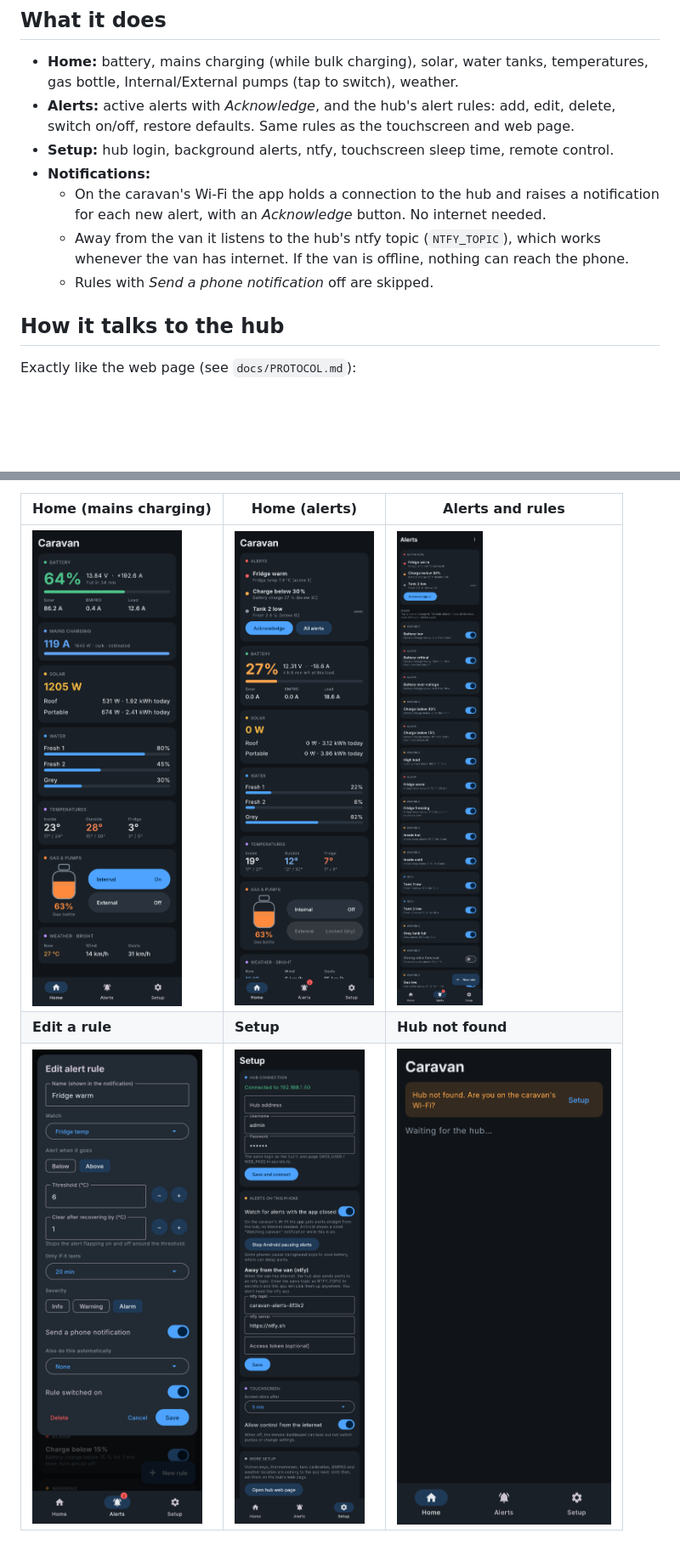
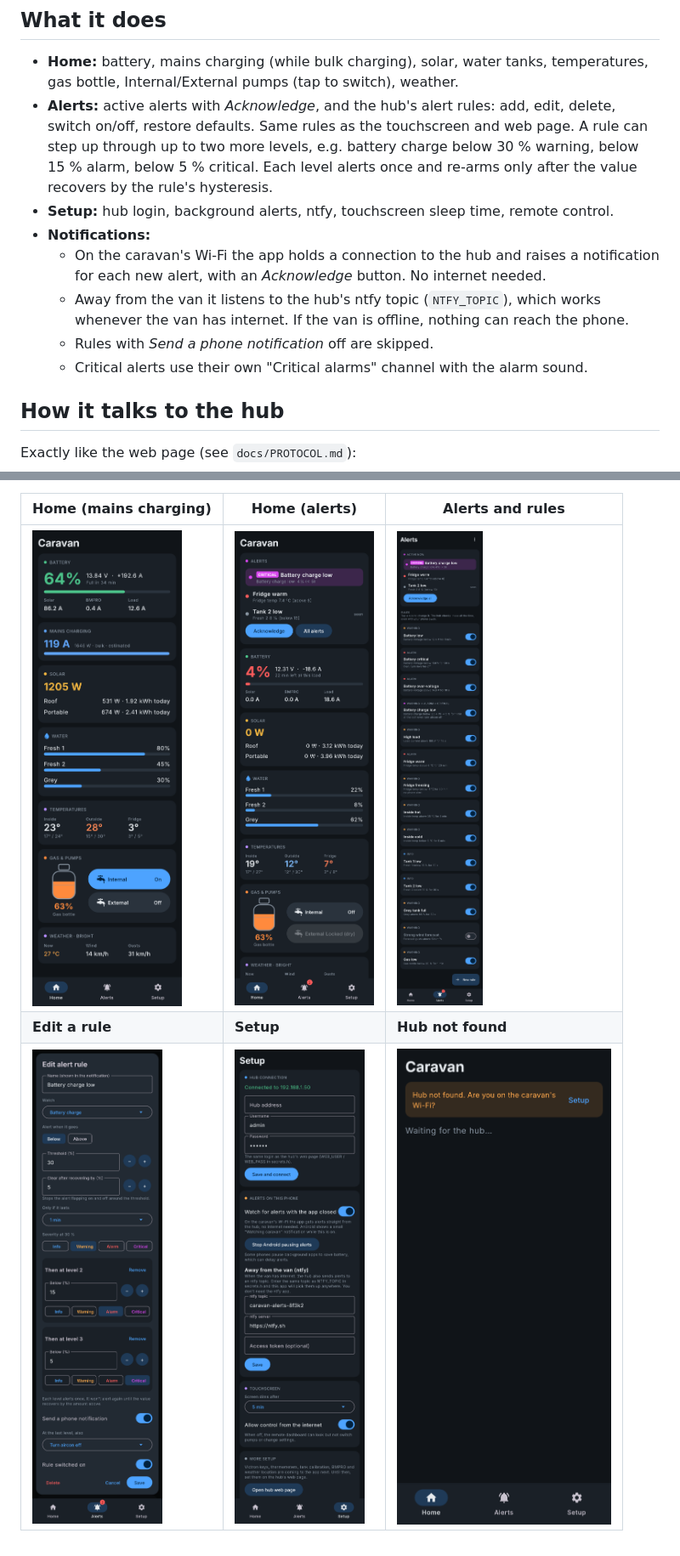
Before and after one commit to beau-shelley/Caravan-Power, a Markdown page: android/README.md, 2 parts joined by grey strips. Shown at 85% size. Rendered like a GitHub page; pictures changed too: android/screenshots/img/1-home-mains-charging.png, android/screenshots/img/2-home-alerts.png, android/screenshots/img/3-alerts-and-rules.png; blank space fills up the shorter version.

```diff
--- a/android/README.md
+++ b/android/README.md
@@ -9,6 +9,9 @@ touchscreen for setup and sends alerts as phone notifications.
   gas bottle, Internal/External pumps (tap to switch), weather.
 - **Alerts:** active alerts with *Acknowledge*, and the hub's alert rules: add, edit,
   delete, switch on/off, restore defaults. Same rules as the touchscreen and web page.
+  A rule can step up through up to two more levels, e.g. battery charge below 30 %
+  warning, below 15 % alarm, below 5 % critical. Each level alerts once and re-arms
+  only after the value recovers by the rule's hysteresis.
 - **Setup:** hub login, background alerts, ntfy, touchscreen sleep time, remote control.
 - **Notifications:**
   - On the caravan's Wi-Fi the app holds a connection to the hub and raises a
@@ -16,6 +19,7 @@ touchscreen for setup and sends alerts as phone notifications.
   - Away from the van it listens to the hub's ntfy topic (`NTFY_TOPIC`), which works
     whenever the van has internet. If the van is offline, nothing can reach the phone.
   - Rules with *Send a phone notification* off are skipped.
+  - Critical alerts use their own "Critical alarms" channel with the alarm sound.
 
 ## How it talks to the hub
 
```
Also changed, not shown: 14 other files.
